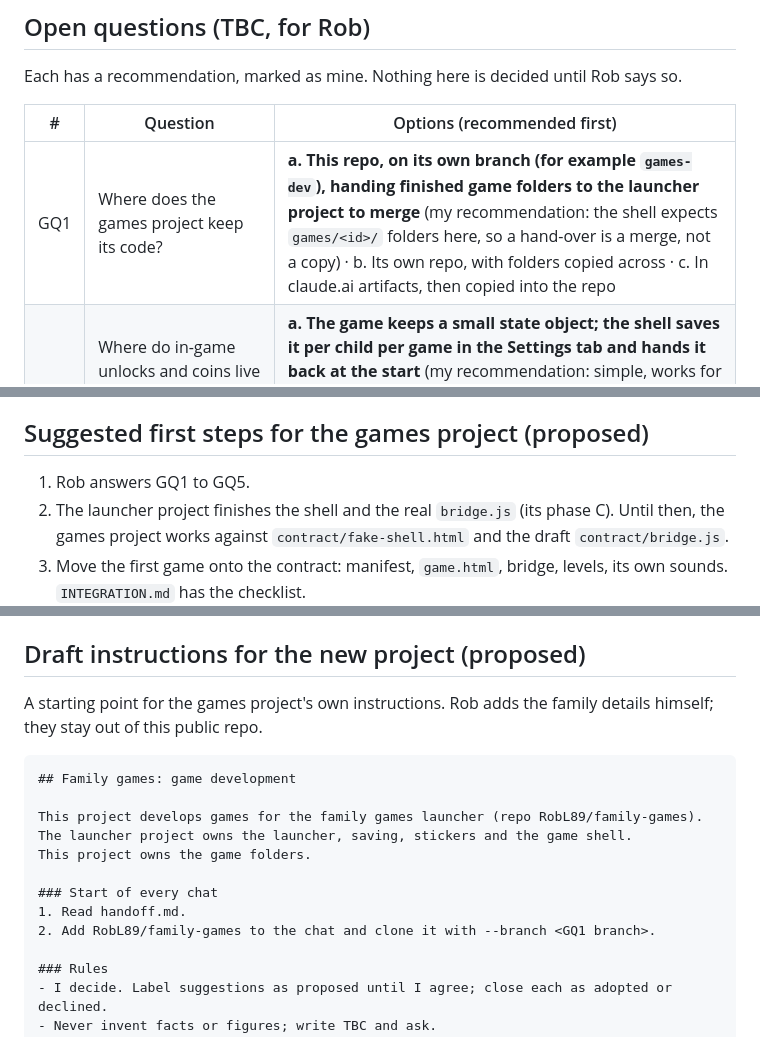
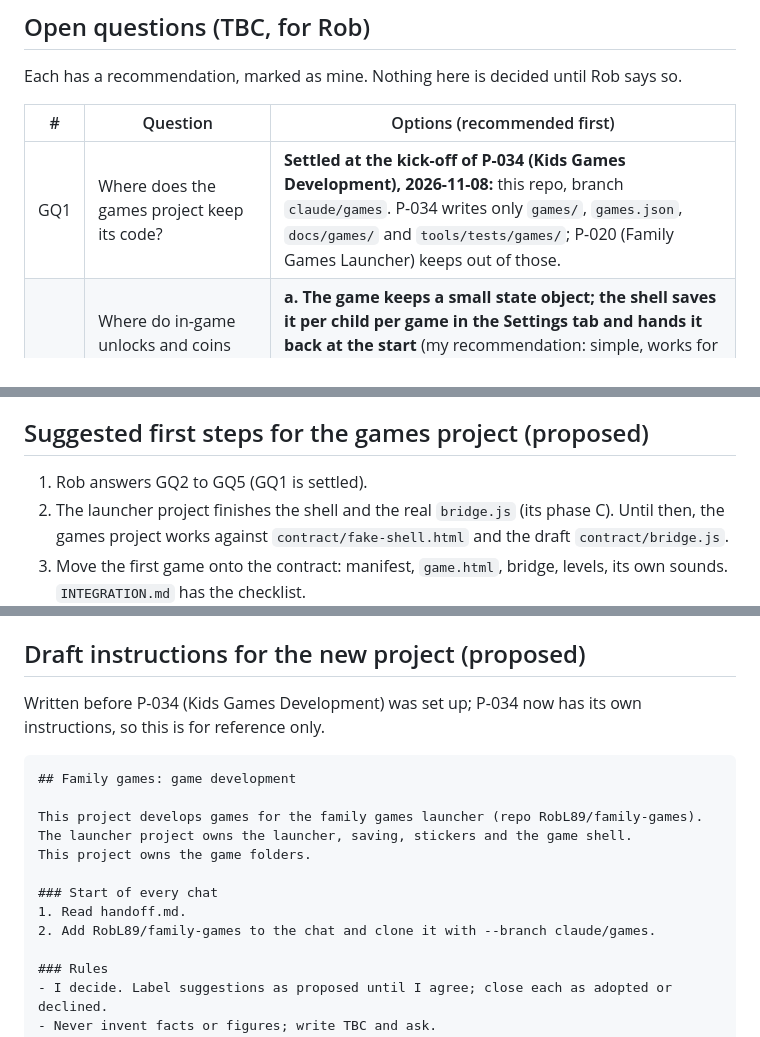
Before and after one commit to RobL89/family-games, a Markdown page: docs/games-pack/README.md, 3 parts joined by grey strips. GitHub-like rendering.

Commit message:
Games pack: record the repo split agreed at P-034's kick-off
GQ1 is settled: games work happens in this repo on claude/games, in
games/, games.json, docs/games/ and tools/tests/games/. Test path and the
draft instructions updated to match.

Co-Authored-By: Claude Opus 5.5 <noreply@anthropic.com>
Claude-Session: https://claude.ai/code/session_01Fxvn53MmVNKUKv5DhE5HJ3

````diff
--- a/docs/games-pack/README.md
+++ b/docs/games-pack/README.md
@@ -53,7 +53,7 @@ Each has a recommendation, marked as mine. Nothing here is decided until Rob say
 
 | # | Question | Options (recommended first) |
 |---|---|---|
-| GQ1 | Where does the games project keep its code? | **a. This repo, on its own branch (for example `games-dev`), handing finished game folders to the launcher project to merge** (my recommendation: the shell expects `games/<id>/` folders here, so a hand-over is a merge, not a copy) · b. Its own repo, with folders copied across · c. In claude.ai artifacts, then copied into the repo |
+| GQ1 | Where does the games project keep its code? | **Settled at the kick-off of P-034 (Kids Games Development), 2026-11-08:** this repo, branch `claude/games`. P-034 writes only `games/`, `games.json`, `docs/games/` and `tools/tests/games/`; P-020 (Family Games Launcher) keeps out of those. |
 | GQ2 | Where do in-game unlocks and coins live (worm hats, café decorations and coins, planets and moon rocks)? | **a. The game keeps a small state object; the shell saves it per child per game in the Settings tab and hands it back at the start** (my recommendation: simple, works for buying things, follows Q12's "one general Settings tab for everything new") · b. Worked out from Scores only, so nothing can be bought: decorations unlock at coin totals instead · c. Kept on the device only, so lost on another device |
 | GQ3 | Word lists for Word Worm: its own, or shared with Kriss Kross? | **a. One set of spelling lists per child, used by every word game** (my recommendation: the weekly spellings are typed once) · b. Each game has its own lists in GameLists, with a "copy to another game" button |
 | GQ4 | Counting in Word Worm: a mode inside Word Worm, or its own tile? | **a. Keep it a mode a grown-up switches on** (my recommendation: no new tile, and levels stay about spelling) · b. A second tile, "Number Worm", from the same folder |
@@ -63,7 +63,7 @@ The launcher's own open questions that affect games are listed in `INTEGRATION.m
 
 ## Suggested first steps for the games project (proposed)
 
-1. Rob answers GQ1 to GQ5.
+1. Rob answers GQ2 to GQ5 (GQ1 is settled).
 2. The launcher project finishes the shell and the real `bridge.js` (its phase C). Until then, the games project works against `contract/fake-shell.html` and the draft `contract/bridge.js`.
 3. Move the first game onto the contract: manifest, `game.html`, bridge, levels, its own sounds. `INTEGRATION.md` has the checklist.
 4. Play it in the fake shell, then hand it to the launcher project as a folder. The launcher project adds it as `testing`, so Rob can try it on the phone before the children see it.
@@ -80,7 +80,7 @@ Then open http://localhost:8000/ and pick a game. With no player picked, the gam
 
 ## Draft instructions for the new project (proposed)
 
-A starting point for the games project's own instructions. Rob adds the family details himself; they stay out of this public repo.
+Written before P-034 (Kids Games Development) was set up; P-034 now has its own instructions, so this is for reference only.
 
 ```
 ## Family games: game development
@@ -91,7 +91,7 @@ This project owns the game folders.
 
 ### Start of every chat
 1. Read handoff.md.
-2. Add RobL89/family-games to the chat and clone it with --branch <GQ1 branch>.
+2. Add RobL89/family-games to the chat and clone it with --branch claude/games.
 
 ### Rules
 - I decide. Label suggestions as proposed until I agree; close each as adopted or declined.
````
Also changed, not shown: docs/games-pack/INTEGRATION.md (+1 -1 lines).
